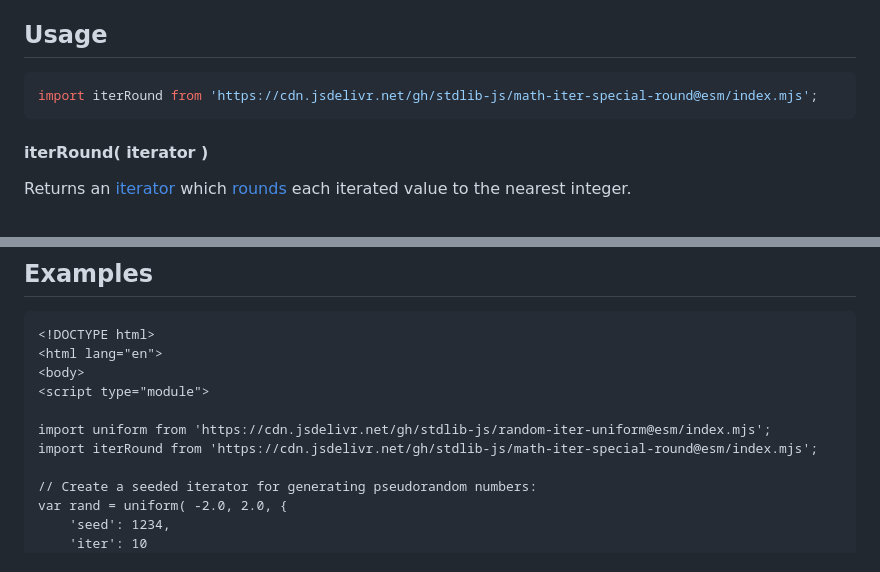
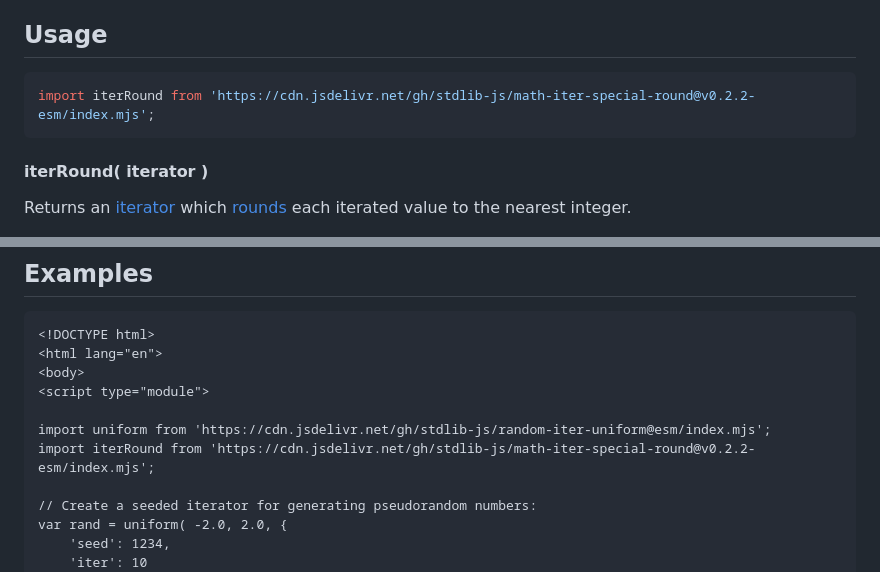
Before and after one commit to stdlib-js/math-iter-special-round, a Markdown page: README.md, 2 parts joined by grey strips. Rendered like a GitHub page.

Commit message:
Update README.md for ESM bundle v0.2.2

````diff
--- a/README.md
+++ b/README.md
@@ -52,7 +52,7 @@ limitations under the License.
 ## Usage
 
 ```javascript
-import iterRound from 'https://cdn.jsdelivr.net/gh/stdlib-js/math-iter-special-round@esm/index.mjs';
+import iterRound from 'https://cdn.jsdelivr.net/gh/stdlib-js/math-iter-special-round@v0.2.2-esm/index.mjs';
 ```
 
 #### iterRound( iterator )
@@ -114,7 +114,7 @@ The returned [iterator][mdn-iterator-protocol] protocol-compliant object has the
 <script type="module">
 
 import uniform from 'https://cdn.jsdelivr.net/gh/stdlib-js/random-iter-uniform@esm/index.mjs';
-import iterRound from 'https://cdn.jsdelivr.net/gh/stdlib-js/math-iter-special-round@esm/index.mjs';
+import iterRound from 'https://cdn.jsdelivr.net/gh/stdlib-js/math-iter-special-round@v0.2.2-esm/index.mjs';
 
 // Create a seeded iterator for generating pseudorandom numbers:
 var rand = uniform( -2.0, 2.0, {
````
